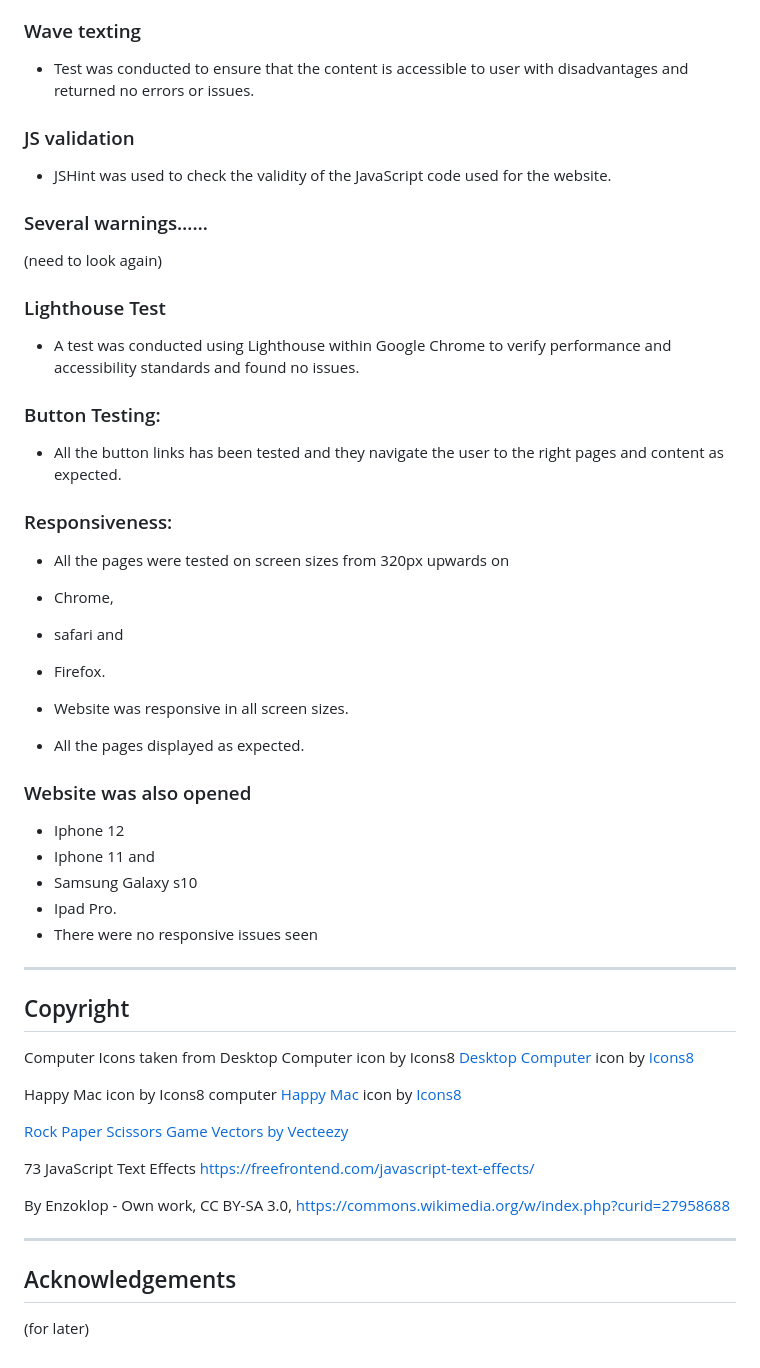
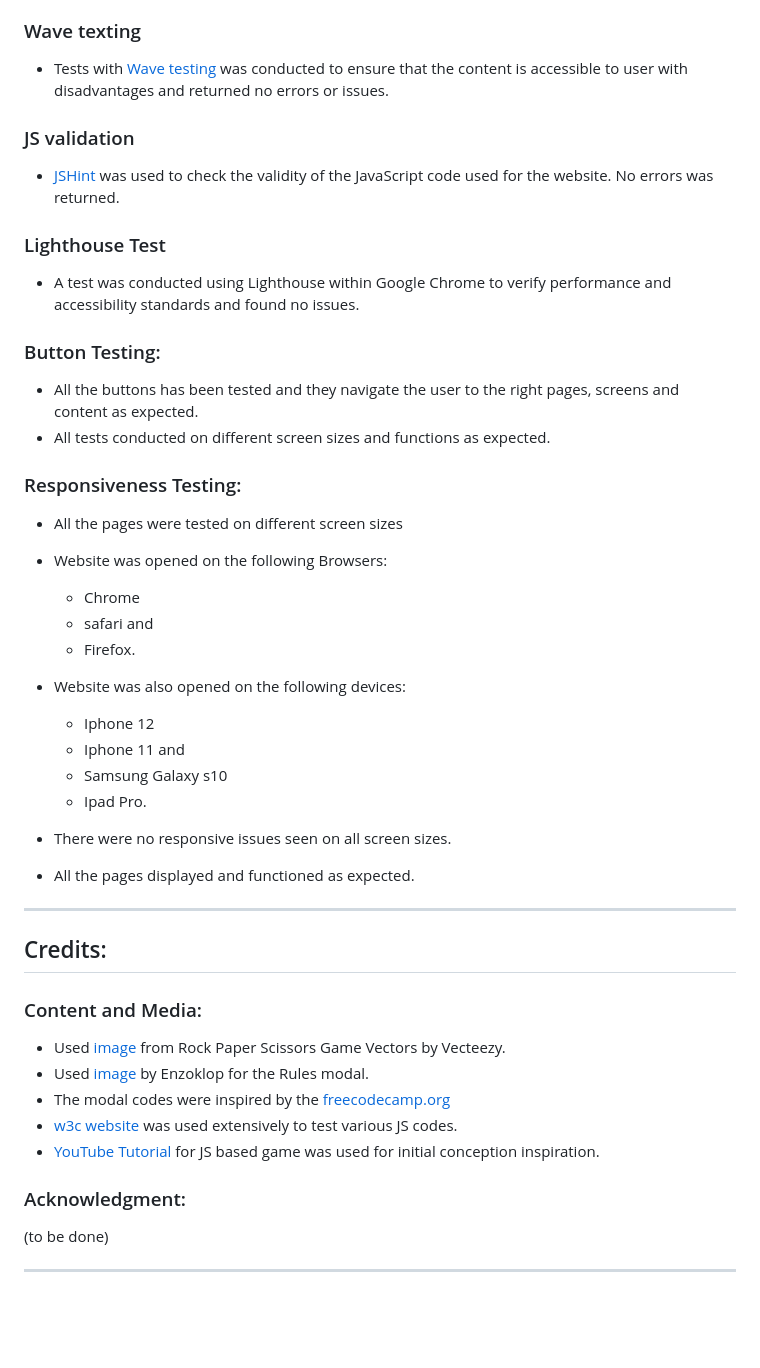
Before and after one commit to pzompa/Rock-Paper-Scissor-Game, a Markdown page: README.md, the part around the change printed below. Rendered like a GitHub page; blank space fills up the shorter version.

```diff
--- a/README.md
+++ b/README.md
@@ -86,51 +96,43 @@
 ### Wave texting
-* Test was conducted to ensure that the content is accessible to user with disadvantages and returned no errors or issues.
+* Tests with [Wave testing](https://wave.webaim.org/) was  conducted to ensure that the content is accessible to user with disadvantages and returned no errors or issues.
 
 ### JS validation
-* JSHint was used to check the validity of the JavaScript code used for the website.
+* [JSHint](https://jshint.com/) was used to check the validity of the JavaScript code used for the website. No errors was returned.
 
-### Several warnings……
-(need to look again)
 ### Lighthouse Test
 * A test was conducted using Lighthouse within Google Chrome to verify performance and accessibility standards and found no issues.
 
 ### Button Testing:
-* All the button links has been tested and they navigate the user to the right pages and content as expected.
+* All the buttons has been tested and they navigate the user to the right pages, screens and content as expected.
+* All tests conducted on different screen sizes and functions as expected.
 
 
-### Responsiveness:
-* All the pages were tested on screen sizes from 320px upwards on
+### Responsiveness Testing:
+* All the pages were tested on different screen sizes
+* Website was opened on the following Browsers:
+  * Chrome
+  * safari and
+  * Firefox.
 
-* Chrome,
-* safari and
-* Firefox.
-* Website was responsive in all screen sizes.
-* All the pages displayed as expected.
+* Website was also opened on the following devices:
+  * Iphone 12
+  * Iphone 11 and
+  * Samsung Galaxy s10
+  * Ipad Pro.
+* There were no responsive issues seen on all screen sizes.
+* All the pages displayed and functioned as expected.
+---
+## Credits:
+### Content and Media:
+* Used [image](https://www.vecteezy.com/vector-art/691497-rock-paper-scissors-neon-icons) from Rock Paper Scissors Game Vectors by Vecteezy.
+* Used [image](https://commons.wikimedia.org/w/index.php?curid=27958688) by Enzoklop for the Rules modal.
+* The modal codes were inspired by the [freecodecamp.org](https://www.freecodecamp.org/news/how-to-build-a-modal-with-javascript/#:~:text=In)
+* [w3c website](https://www.w3schools.com/js/) was used extensively to test various JS codes.
+* [YouTube Tutorial](https://youtu.be/ec8vSKJuZTk) for JS based game was used for initial conception inspiration.
 
-### Website was also opened
-
-* Iphone 12
-* Iphone 11 and
-* Samsung Galaxy s10
-* Ipad Pro.
-* There were no responsive issues seen
----
-## Copyright
-
-Computer Icons taken  from Desktop Computer icon by Icons8
-<a target="_blank" href="https://icons8.com/icon/iCwcOoy8tOGw/desktop-computer">Desktop Computer</a> icon by <a target="_blank" href="https://icons8.com">Icons8</a>
-
-Happy Mac icon by Icons8 computer
-<a target="_blank" href="https://icons8.com/icon/34930/happy-mac">Happy Mac</a> icon by <a target="_blank" href="https://icons8.com">Icons8</a>
-
-<a href="https://www.vecteezy.com/free-vector/rock-paper-scissors-game">Rock Paper Scissors Game Vectors by Vecteezy</a>
-
-73 JavaScript Text Effects
-https://freefrontend.com/javascript-text-effects/
+### Acknowledgment:
+(to be done)
 
 
-By Enzoklop - Own work, CC BY-SA 3.0, https://commons.wikimedia.org/w/index.php?curid=27958688
 
 ---
-## Acknowledgements
-(for later)
```
Also changed, not shown: other parts of README.md (+32 -22 lines).
